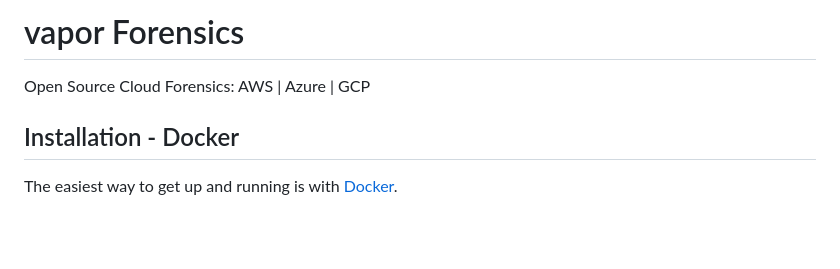
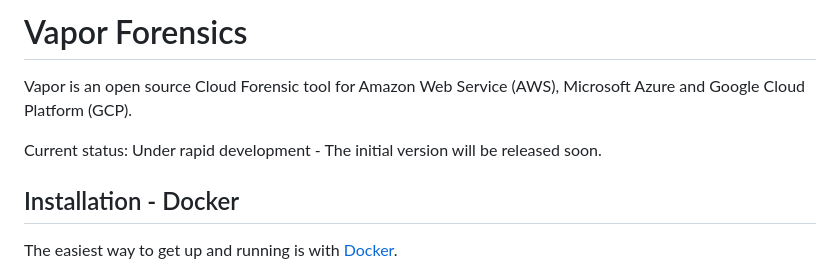
Before and after one commit to vapor-forensics/vapor, a Markdown page: README.md, the part around the change. Drawn GitHub-style; blank space fills up the shorter version.

```diff
--- a/README.md
+++ b/README.md
@@ -1,6 +1,8 @@
-# vapor Forensics
+# Vapor Forensics
 
-Open Source Cloud Forensics: AWS | Azure | GCP
+Vapor is an open source Cloud Forensic tool for Amazon Web Service (AWS), Microsoft Azure and Google Cloud Platform (GCP).
+
+Current status: Under rapid development - The initial version will be released soon.
 
 ## Installation - Docker
 
```
